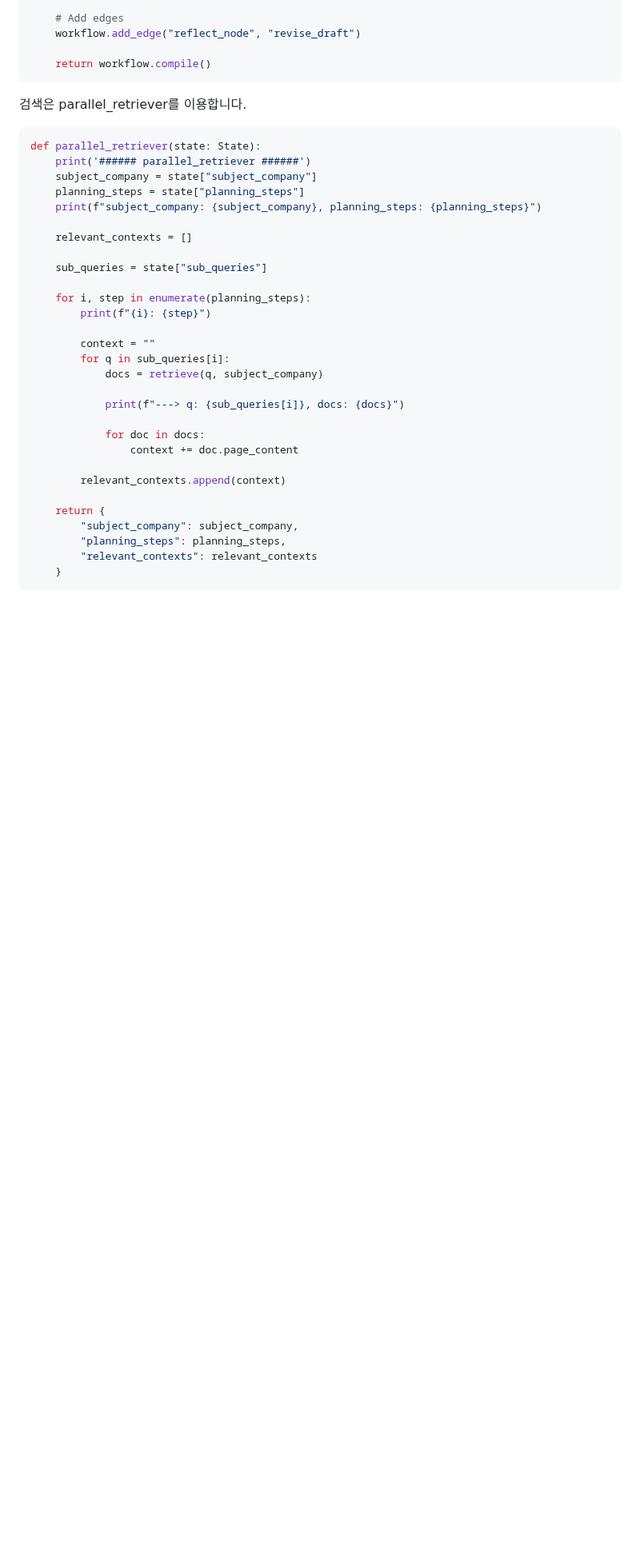
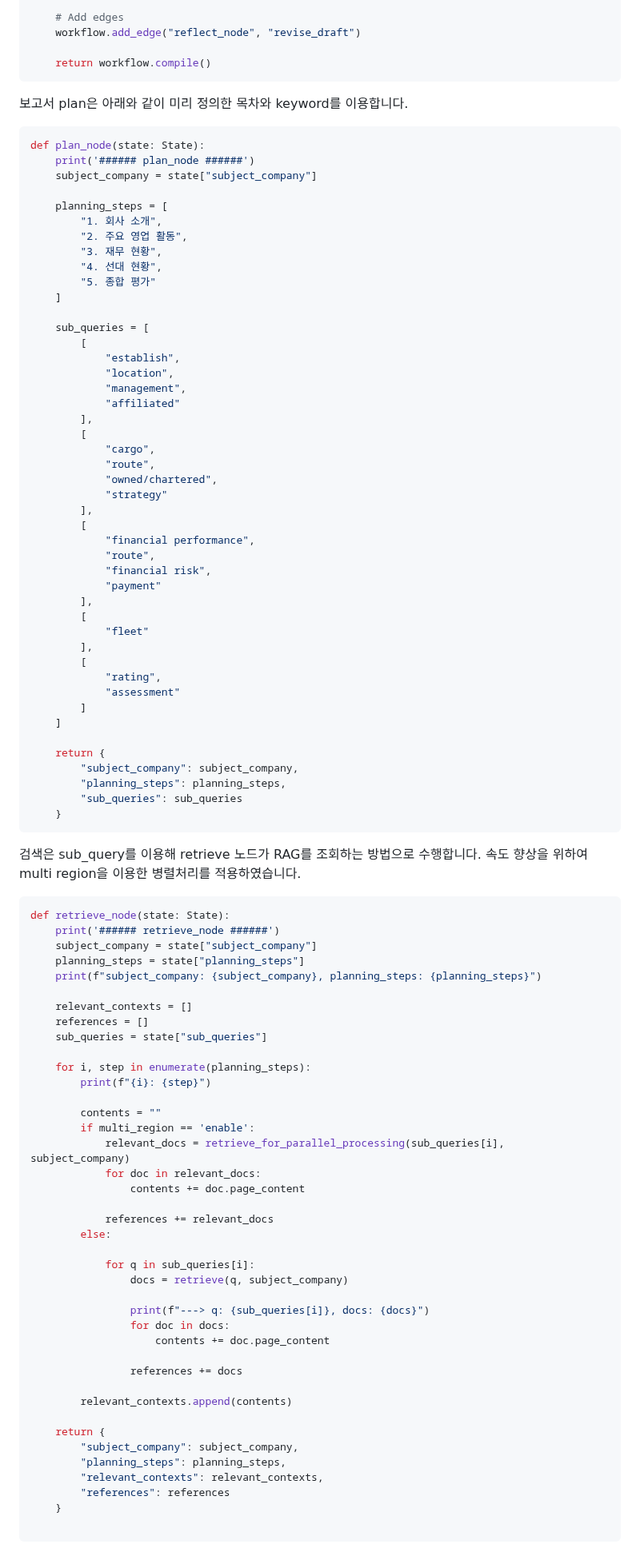
Before and after one commit to up-town/ocean-agent, a Markdown page: README.md, the part around one of its changes. Shown at 80% size. Rendered like a GitHub page; blank space fills up the shorter version.

````diff
--- a/README.md
+++ b/README.md
@@ -902,37 +898,98 @@ def buildReflection():
     return workflow.compile()
 ```
 
-검색은 parallel_retriever를 이용합니다.
+보고서 plan은 아래와 같이 미리 정의한 목차와 keyword를 이용합니다.
 
 ```python
-def parallel_retriever(state: State):
-    print('###### parallel_retriever ######')
+def plan_node(state: State):
+    print('###### plan_node ######')
+    subject_company = state["subject_company"]
+
+    planning_steps = [
+        "1. 회사 소개",
+        "2. 주요 영업 활동",
+        "3. 재무 현황",
+        "4. 선대 현황",
+        "5. 종합 평가"
+    ]
+
+    sub_queries = [
+        [
+            "establish",
+            "location",
+            "management",
+            "affiliated"
+        ],
+        [
+            "cargo",
+            "route",
+            "owned/chartered",
+            "strategy"
+        ],
+        [
+            "financial performance",
+            "route",
+            "financial risk",
+            "payment"
+        ],
+        [
+            "fleet"
+        ],
+        [
+            "rating",
+            "assessment"
+        ]
+    ]
+
+    return {
+        "subject_company": subject_company,
+        "planning_steps": planning_steps,
+        "sub_queries": sub_queries
+    }
+```
+
+검색은 sub_query를 이용해 retrieve 노드가 RAG를 조회하는 방법으로 수행합니다. 속도 향상을 위하여 multi region을 이용한 병렬처리를 적용하였습니다.
+
+```python
+def retrieve_node(state: State):
+    print('###### retrieve_node ######')
     subject_company = state["subject_company"]
     planning_steps = state["planning_steps"]
     print(f"subject_company: {subject_company}, planning_steps: {planning_steps}")
 
     relevant_contexts = []
-
+    references = []
     sub_queries = state["sub_queries"]
 
     for i, step in enumerate(planning_steps):
         print(f"{i}: {step}")
 
-        context = ""
-        for q in sub_queries[i]:
-            docs = retrieve(q, subject_company)
+        contents = ""
+        if multi_region == 'enable':
+            relevant_docs = retrieve_for_parallel_processing(sub_queries[i], subject_company)
+            for doc in relevant_docs:
+                contents += doc.page_content
 
-            print(f"---> q: {sub_queries[i]}, docs: {docs}")
+            references += relevant_docs
+        else:
 
-            for doc in docs:
-                context += doc.page_content
+            for q in sub_queries[i]:
+                docs = retrieve(q, subject_company)
 
-        relevant_contexts.append(context)
+                print(f"---> q: {sub_queries[i]}, docs: {docs}")
+                for doc in docs:
+                    contents += doc.page_content
+
+                references += docs
+
+        relevant_contexts.append(contents)
 
     return {
         "subject_company": subject_company,
         "planning_steps": planning_steps,
-        "relevant_contexts": relevant_contexts
+        "relevant_contexts": relevant_contexts,
+        "references": references
     }
+
 ```
 
````
Also changed, not shown: other parts of README.md (+2 -6 lines).
